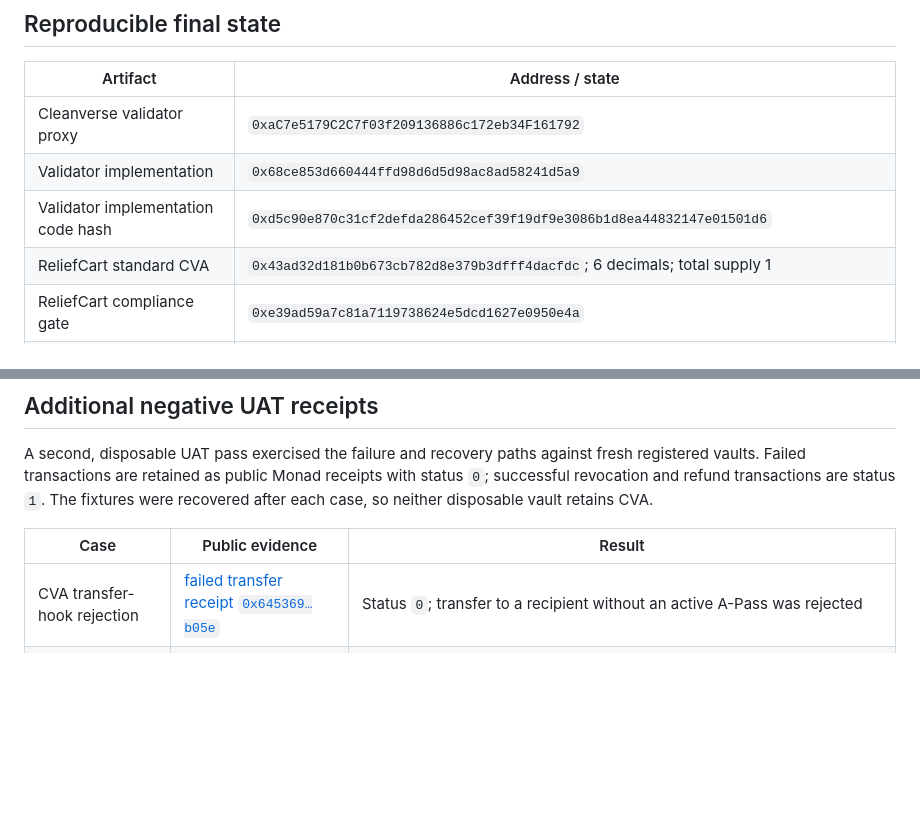
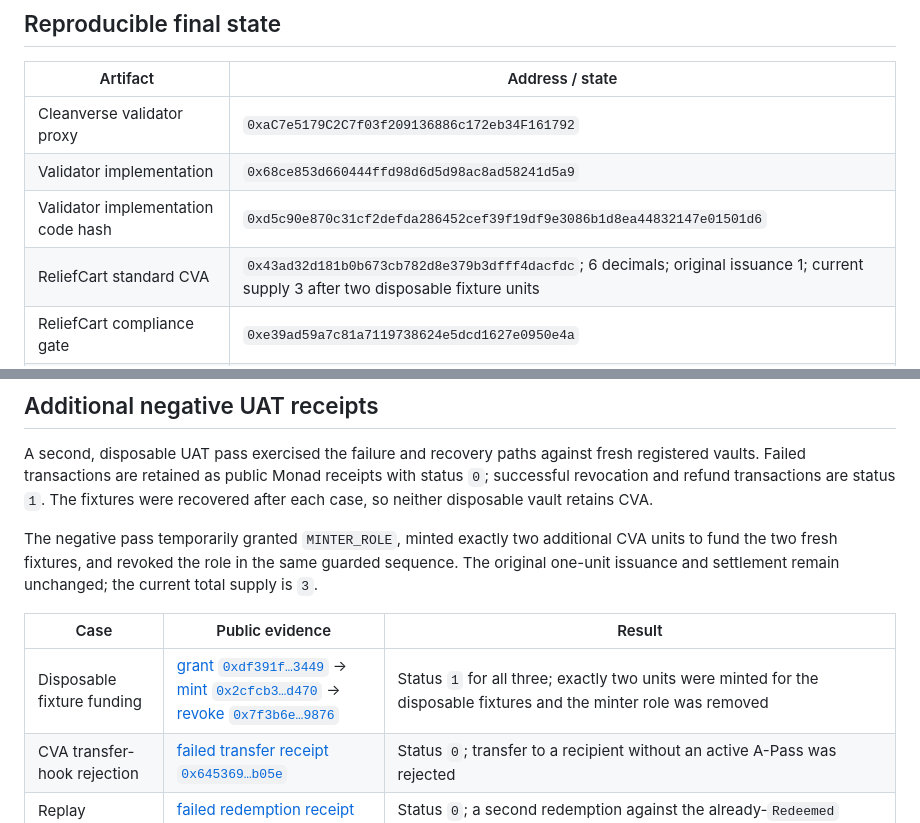
Before and after one commit to fexx301/relief-cart, a Markdown page: docs/CLEANVERSE_UAT_EVIDENCE.md, 2 parts joined by grey strips. Drawn GitHub-style; blank space fills up the shorter version.

Commit message:
docs(cleanverse): reconcile fixture token supply

```diff
--- a/docs/CLEANVERSE_UAT_EVIDENCE.md
+++ b/docs/CLEANVERSE_UAT_EVIDENCE.md
@@ -54,7 +54,7 @@ institutional settlement claim.
 | Cleanverse validator proxy | `0xaC7e5179C2C7f03f209136886c172eb34F161792` |
 | Validator implementation | `0x68ce853d660444ffd98d6d5d98ac8ad58241d5a9` |
 | Validator implementation code hash | `0xd5c90e870c31cf2defda286452cef39f19df9e3086b1d8ea44832147e01501d6` |
-| ReliefCart standard CVA | `0x43ad32d181b0b673cb782d8e379b3dfff4dacfdc`; 6 decimals; total supply 1 |
+| ReliefCart standard CVA | `0x43ad32d181b0b673cb782d8e379b3dfff4dacfdc`; 6 decimals; original issuance 1; current supply 3 after two disposable fixture units |
 | ReliefCart compliance gate | `0xe39ad59a7c81a7119738624e5dcd1627e0950e4a` |
 | ReliefCart Recovery Factory | `0xc987d9f3d66bf0810d74417ce0b4f3341ddc885b` |
 | Registered Recovery Benefit Vault | `0x0e3b4d76e22d044d62e2f6cc2de1dca6203f153c` |
@@ -100,8 +100,13 @@ vaults. Failed transactions are retained as public Monad receipts with status `0
 revocation and refund transactions are status `1`. The fixtures were recovered after each case,
 so neither disposable vault retains CVA.
 
+The negative pass temporarily granted `MINTER_ROLE`, minted exactly two additional CVA units to
+fund the two fresh fixtures, and revoked the role in the same guarded sequence. The original
+one-unit issuance and settlement remain unchanged; the current total supply is `3`.
+
 | Case | Public evidence | Result |
 |---|---|---|
+| Disposable fixture funding | [grant `0xdf391f…3449`](https://testnet.monadexplorer.com/tx/0xdf391f0658011767e007382e56c043c97b5847f78a5481300f63f6c4c9133449) → [mint `0x2cfcb3…d470`](https://testnet.monadexplorer.com/tx/0x2cfcb3762b87cbd0fafbaf35d31d47fd5deefe61dd49c86f4c4014fb0518d470) → [revoke `0x7f3b6e…9876`](https://testnet.monadexplorer.com/tx/0x7f3b6e5d78150b09969f7981f100cf2bf0a7dd8c940c75a900a6475ee5539876) | Status `1` for all three; exactly two units were minted for the disposable fixtures and the minter role was removed |
 | CVA transfer-hook rejection | [failed transfer receipt `0x645369…b05e`](https://testnet.monadexplorer.com/tx/0x645369564ef12ecfbc8cfd93e0c054f984faede491fd4d43f8419332d779b05e) | Status `0`; transfer to a recipient without an active A-Pass was rejected |
 | Replay protection | [failed redemption receipt `0xaf2dc8…1e2b`](https://testnet.monadexplorer.com/tx/0xaf2dc864c56b7606860911a3c06720112d7a91c85d0f06a47c80877f26fa1e2b) | Status `0`; a second redemption against the already-`Redeemed` success vault was rejected |
 | Wrong merchant | [failed redemption receipt `0x3361ce…70f3`](https://testnet.monadexplorer.com/tx/0x3361ce0b17d3460b36b71e2253c91f1c4cbf8a138d84ec4e40b4c76e132370f3) | Status `0`; the wrong-merchant redemption was rejected for fixture `0xe43e73cd5e1ee55ea1839df9b0d89a9a5e7df089` |
```
